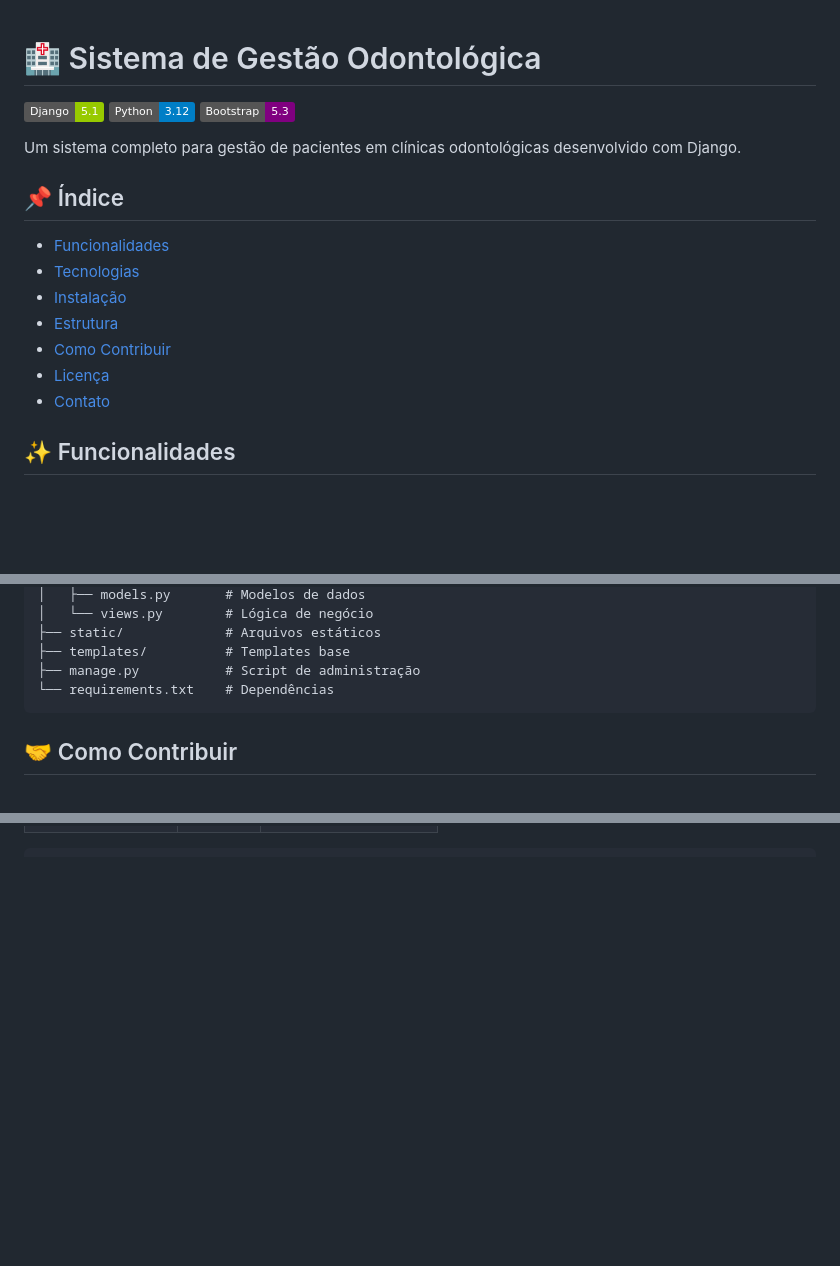
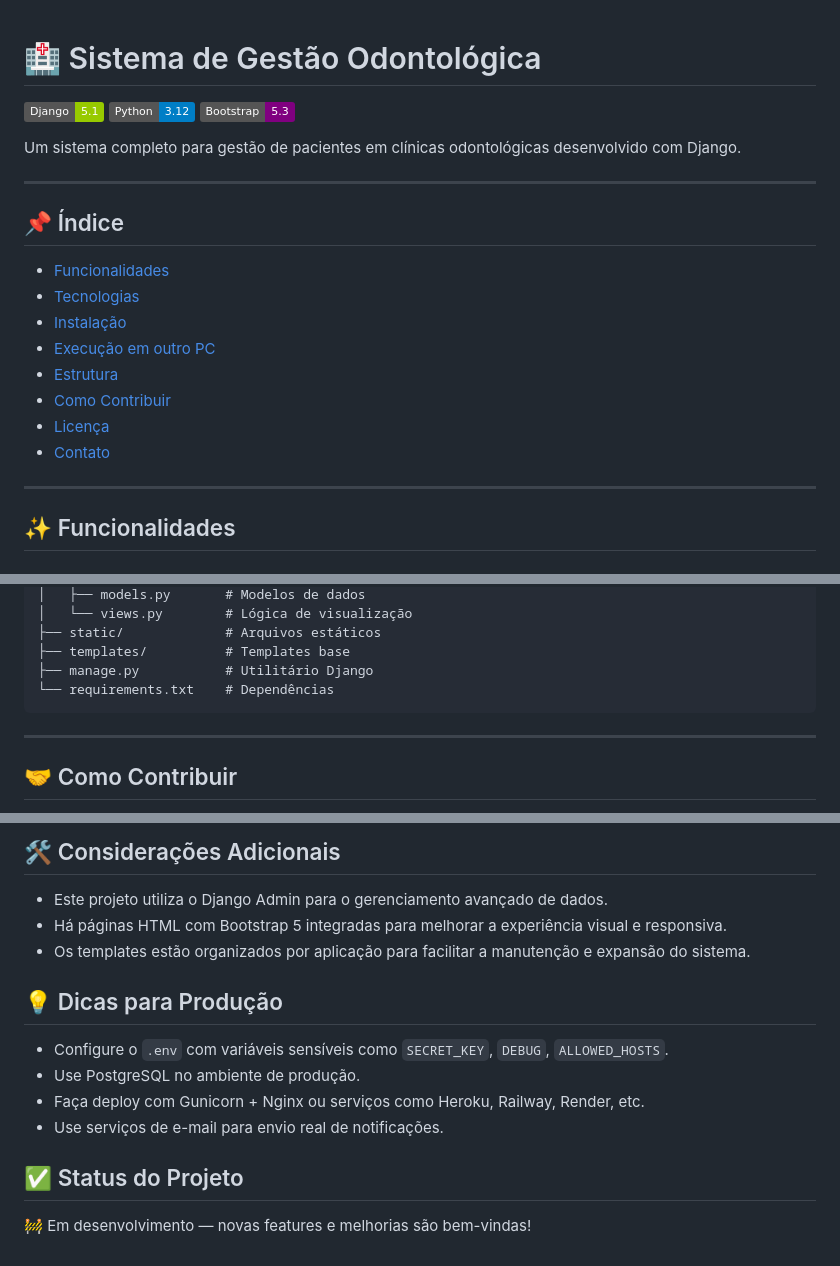
Before and after one commit to SudoMaster7/Clinica_Odonto_API, a Markdown page: README.md, 3 parts joined by grey strips. GitHub-like rendering; badges without logos; blank space fills up the shorter version.

````diff
--- a/README.md
+++ b/README.md
@@ -1,3 +1,4 @@
+
 # 🏥 Sistema de Gestão Odontológica
 
 ![Django](https://img.shields.io/badge/Django-5.1-green)
@@ -6,15 +7,20 @@
 
 Um sistema completo para gestão de pacientes em clínicas odontológicas desenvolvido com Django.
 
+---
+
 ## 📌 Índice
 
 - [Funcionalidades](#✨-funcionalidades)
 - [Tecnologias](#🛠️-tecnologias)
 - [Instalação](#🚀-instalação)
+- [Execução em outro PC](#💻-execução-em-outro-pc)
 - [Estrutura](#📦-estrutura-do-projeto)
 - [Como Contribuir](#🤝-como-contribuir)
 - [Licença](#📄-licença)
 - [Contato](#✉️-contato)
+
+---
 
 ## ✨ Funcionalidades
 
@@ -83,10 +129,12 @@ clinica_odonto/
 │   ├── models.py       # Modelos de dados
-│   └── views.py        # Lógica de negócio
+│   └── views.py        # Lógica de visualização
 ├── static/             # Arquivos estáticos
 ├── templates/          # Templates base
-├── manage.py           # Script de administração
+├── manage.py           # Utilitário Django
 └── requirements.txt    # Dependências
 ```
+
+---
 
 ## 🤝 Como Contribuir
 
@@ -140,0 +220,16 @@ gunicorn --bind 0.0.0.0:8000 clinica_odonto.wsgi
+## 🛠️ Considerações Adicionais
+
+- Este projeto utiliza o Django Admin para o gerenciamento avançado de dados.
+- Há páginas HTML com Bootstrap 5 integradas para melhorar a experiência visual e responsiva.
+- Os templates estão organizados por aplicação para facilitar a manutenção e expansão do sistema.
+
+## 💡 Dicas para Produção
+
+- Configure o `.env` com variáveis sensíveis como `SECRET_KEY`, `DEBUG`, `ALLOWED_HOSTS`.
+- Use PostgreSQL no ambiente de produção.
+- Faça deploy com Gunicorn + Nginx ou serviços como Heroku, Railway, Render, etc.
+- Use serviços de e-mail para envio real de notificações.
+
+## ✅ Status do Projeto
+
+🚧 Em desenvolvimento — novas features e melhorias são bem-vindas!
````
Also changed, not shown: other parts of README.md (+89 -18 lines).
